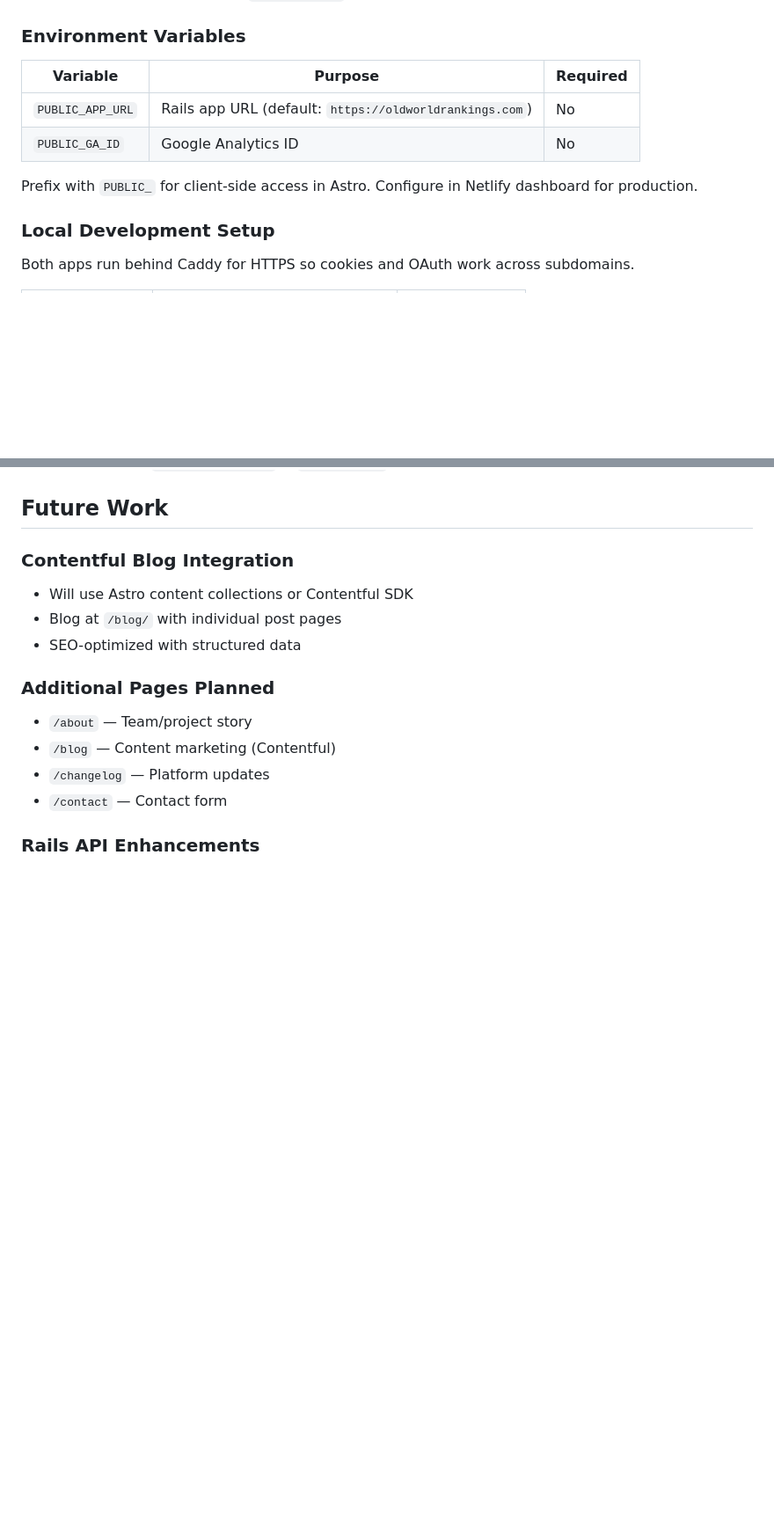
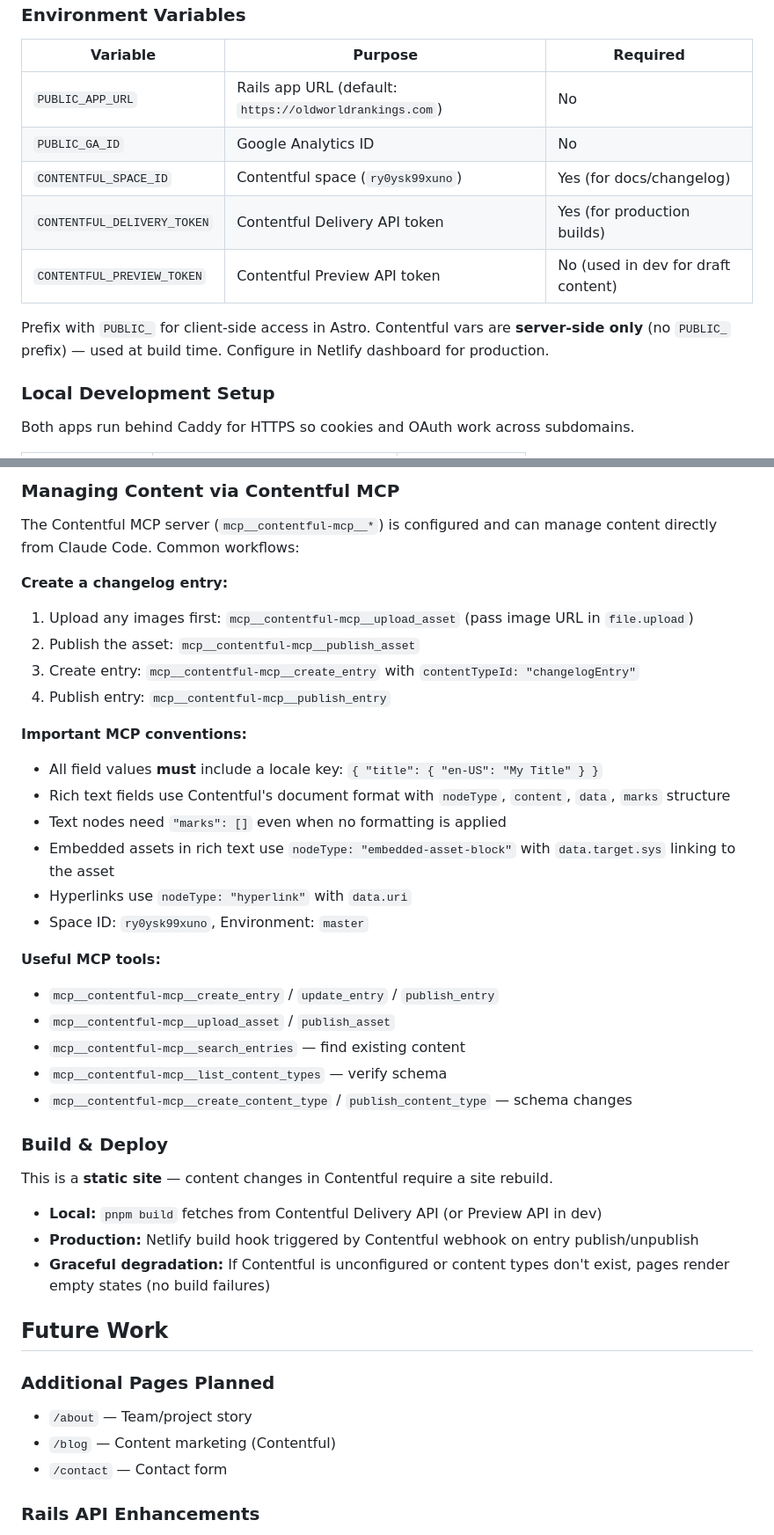
Before and after one commit to tributech/owr-website, a Markdown page: CLAUDE.md, 2 parts joined by grey strips. Shown at 88% size. Drawn GitHub-style; blank space fills up the shorter version.

Commit message:
Update CLAUDE.md with Contentful integration docs
Add content type schemas, MCP workflow instructions, env var
docs, and updated project structure for help docs and changelog.

```diff
--- a/CLAUDE.md
+++ b/CLAUDE.md
@@ -115,8 +122,11 @@ Public endpoints should include `Cache-Control` headers.
 |----------|---------|----------|
 | `PUBLIC_APP_URL` | Rails app URL (default: `https://oldworldrankings.com`) | No |
 | `PUBLIC_GA_ID` | Google Analytics ID | No |
+| `CONTENTFUL_SPACE_ID` | Contentful space (`ry0ysk99xuno`) | Yes (for docs/changelog) |
+| `CONTENTFUL_DELIVERY_TOKEN` | Contentful Delivery API token | Yes (for production builds) |
+| `CONTENTFUL_PREVIEW_TOKEN` | Contentful Preview API token | No (used in dev for draft content) |
 
-Prefix with `PUBLIC_` for client-side access in Astro. Configure in Netlify dashboard for production.
+Prefix with `PUBLIC_` for client-side access in Astro. Contentful vars are **server-side only** (no `PUBLIC_` prefix) — used at build time. Configure in Netlify dashboard for production.
 
 ### Local Development Setup
 
@@ -197,14 +248,41 @@ The nav renders an **anonymous state** by default (Sign In / Get Started). When
+### Managing Content via Contentful MCP
+
+The Contentful MCP server (`mcp__contentful-mcp__*`) is configured and can manage content directly from Claude Code. Common workflows:
+
+**Create a changelog entry:**
+1. Upload any images first: `mcp__contentful-mcp__upload_asset` (pass image URL in `file.upload`)
+2. Publish the asset: `mcp__contentful-mcp__publish_asset`
+3. Create entry: `mcp__contentful-mcp__create_entry` with `contentTypeId: "changelogEntry"`
+4. Publish entry: `mcp__contentful-mcp__publish_entry`
+
+**Important MCP conventions:**
+- All field values **must** include a locale key: `{ "title": { "en-US": "My Title" } }`
+- Rich text fields use Contentful's document format with `nodeType`, `content`, `data`, `marks` structure
+- Text nodes need `"marks": []` even when no formatting is applied
+- Embedded assets in rich text use `nodeType: "embedded-asset-block"` with `data.target.sys` linking to the asset
+- Hyperlinks use `nodeType: "hyperlink"` with `data.uri`
+- Space ID: `ry0ysk99xuno`, Environment: `master`
+
+**Useful MCP tools:**
+- `mcp__contentful-mcp__create_entry` / `update_entry` / `publish_entry`
+- `mcp__contentful-mcp__upload_asset` / `publish_asset`
+- `mcp__contentful-mcp__search_entries` — find existing content
+- `mcp__contentful-mcp__list_content_types` — verify schema
+- `mcp__contentful-mcp__create_content_type` / `publish_content_type` — schema changes
+
+### Build & Deploy
+
+This is a **static site** — content changes in Contentful require a site rebuild.
+
+- **Local:** `pnpm build` fetches from Contentful Delivery API (or Preview API in dev)
+- **Production:** Netlify build hook triggered by Contentful webhook on entry publish/unpublish
+- **Graceful degradation:** If Contentful is unconfigured or content types don't exist, pages render empty states (no build failures)
+
 ## Future Work
-
-### Contentful Blog Integration
-- Will use Astro content collections or Contentful SDK
-- Blog at `/blog/` with individual post pages
-- SEO-optimized with structured data
 
 ### Additional Pages Planned
 - `/about` — Team/project story
 - `/blog` — Content marketing (Contentful)
-- `/changelog` — Platform updates
 - `/contact` — Contact form
 
 ### Rails API Enhancements
```
Also changed, not shown: other parts of CLAUDE.md (+51 -3 lines).
